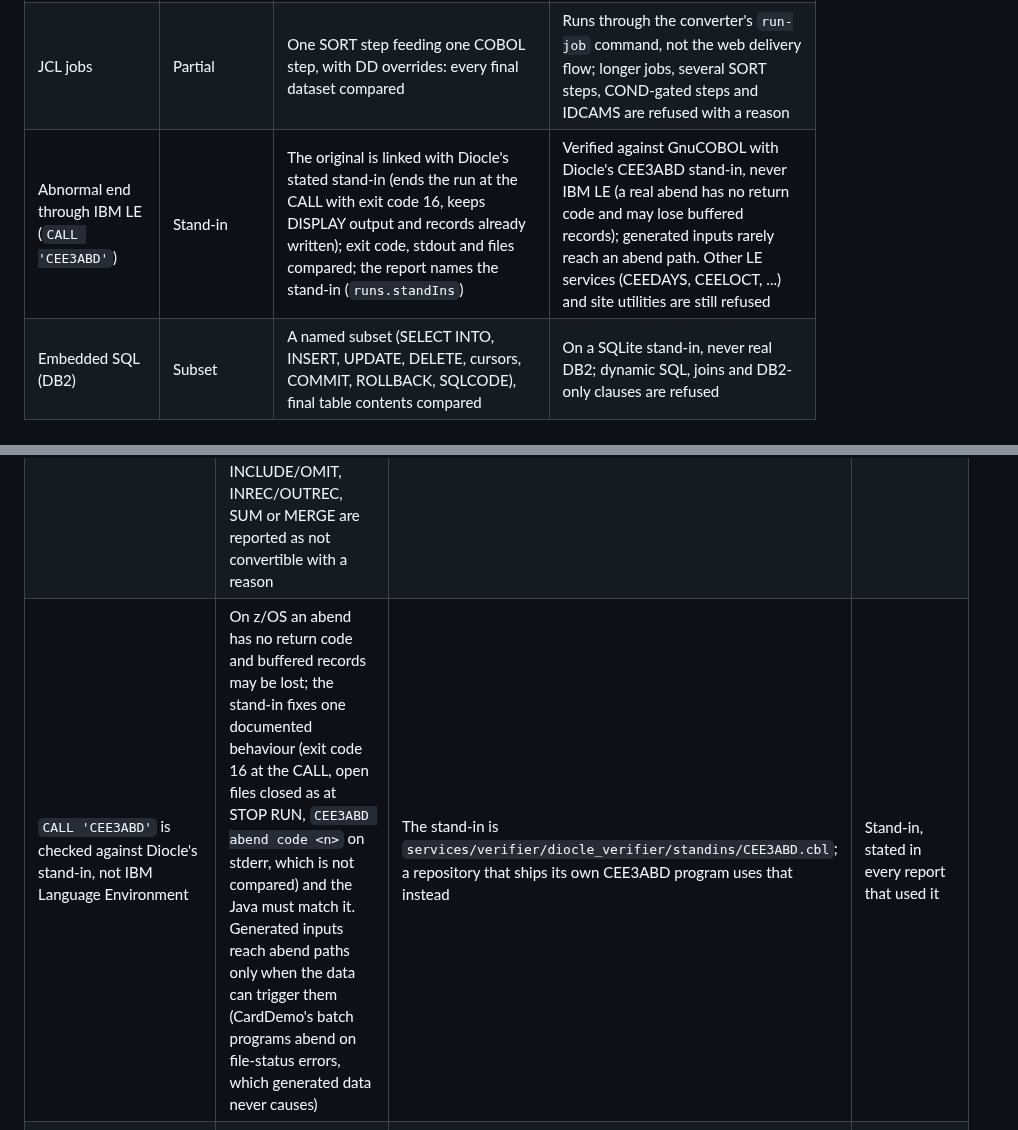
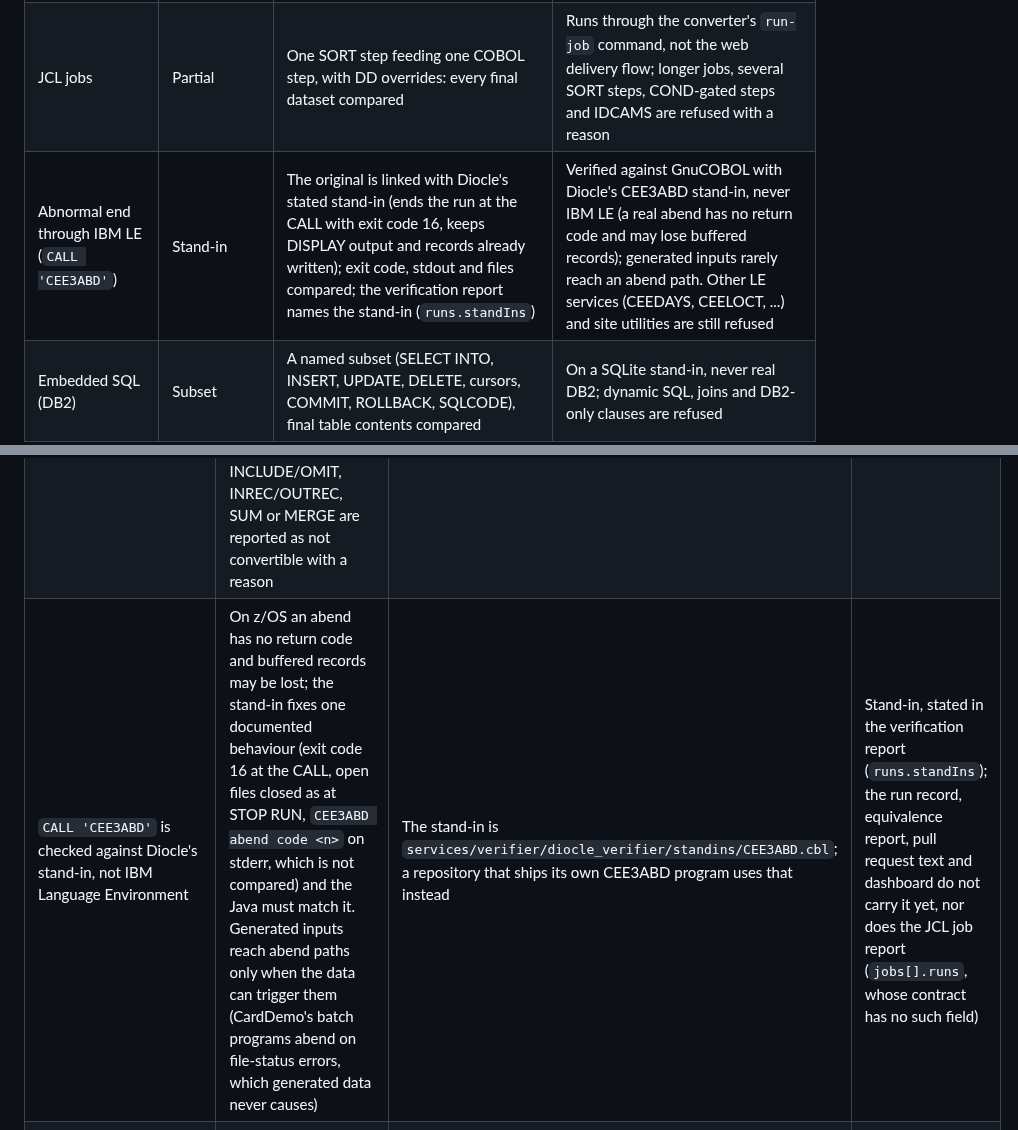
Before and after one commit to Nivetha200111/Diocle, a Markdown page: README.md, 2 parts joined by grey strips. GitHub-like rendering.

```diff
--- a/README.md
+++ b/README.md
@@ -210,7 +210,7 @@ By kind of mainframe artifact, as of Oct 30, 2026 (also on the [Evidence page](h
 | Copybooks (COPY, REPLACING) | Verified | Layouts come from the copybooks; verification and SQL schemas derive from them | Copybooks outside the repository refuse the program with a reason |
 | Static CALLs between programs | Verified | Called programs are translated together and linked into one executable | Dynamic CALLs and calls to programs not in the repository are refused (except `CEE3ABD`, below) |
 | JCL jobs | Partial | One SORT step feeding one COBOL step, with DD overrides: every final dataset compared | Runs through the converter's `run-job` command, not the web delivery flow; longer jobs, several SORT steps, COND-gated steps and IDCAMS are refused with a reason |
-| Abnormal end through IBM LE (`CALL 'CEE3ABD'`) | Stand-in | The original is linked with Diocle's stated stand-in (ends the run at the CALL with exit code 16, keeps DISPLAY output and records already written); exit code, stdout and files compared; the report names the stand-in (`runs.standIns`) | Verified against GnuCOBOL with Diocle's CEE3ABD stand-in, never IBM LE (a real abend has no return code and may lose buffered records); generated inputs rarely reach an abend path. Other LE services (CEEDAYS, CEELOCT, ...) and site utilities are still refused |
+| Abnormal end through IBM LE (`CALL 'CEE3ABD'`) | Stand-in | The original is linked with Diocle's stated stand-in (ends the run at the CALL with exit code 16, keeps DISPLAY output and records already written); exit code, stdout and files compared; the verification report names the stand-in (`runs.standIns`) | Verified against GnuCOBOL with Diocle's CEE3ABD stand-in, never IBM LE (a real abend has no return code and may lose buffered records); generated inputs rarely reach an abend path. Other LE services (CEEDAYS, CEELOCT, ...) and site utilities are still refused |
 | Embedded SQL (DB2) | Subset | A named subset (SELECT INTO, INSERT, UPDATE, DELETE, cursors, COMMIT, ROLLBACK, SQLCODE), final table contents compared | On a SQLite stand-in, never real DB2; dynamic SQL, joins and DB2-only clauses are refused |
 | Keyed files (VSAM KSDS-style) | Experimental | A keyed-file subset compared by key order on GnuCOBOL's indexed-file handler | Merged and the engine has the indexed handler (`cobc --info`: BDB), but no keyed conversion was run on the live site; Berkeley DB, not IBM VSAM |
 | Whole-repository build check | Partial | Compiles every converted program together, flags copybook drift and CALL signature mismatches, and puts a build report in the pull request | Experimental: merged, not checked on the live engine, CI step not yet run on GitHub; JCL step order not checked; customer domain classes are an experimental compile-time check only |
@@ -233,7 +233,7 @@ Every known limit, one row each. Nothing in this table is claimed to work.
 | A program whose original COBOL does not compile under GnuCOBOL `-std=ibm` (for example a missing period after `PROGRAM-ID`, which IBM's compiler accepts) cannot be verified | The oracle is GnuCOBOL; Diocle does not repair or rewrite the original so that it compiles | Visitor imports find this before any model call with a compile-only check in the sandbox, skip the program with the compiler's reason and give its slot to the next compilable program (at most 12 checked per import; skipped if the sandbox is unavailable). Other paths (CLI runs, owner deliveries) find it only after the first translator call, where the run stops with that reason | Known limitation |
 | DISPLAY-only and OPEN I-O programs are accepted from what the source says, not from a run | A program whose DISPLAY (or REWRITE) never fires on the generated inputs, or that prints something nondeterministic such as `FUNCTION RANDOM`, cannot certify, and this is found only at verification time, after the translator call has been paid for | Both shapes have been through real Muse Spark conversions in the headline measurement ([docs/MEASUREMENT.md](docs/MEASUREMENT.md)): TXNLIST (display-only) passed 3 of 3 first translations and was certified, LDGRWRT (OPEN I-O) passed 1 of 3 and was certified after one repair round, FEEPOST (CALL identifier) passed 3 of 3 and was certified. A display-only program is compared on one run of its output (TXNLIST compared 1 case), not on a thousand inputs | Supported, with these limits |
 | JCL jobs convert end to end in one shape only | One SORT step (`SORT FIELDS=` with character keys, optional `OPTION EQUALS`) feeding one COBOL step. Jobs with three or more steps, several SORT steps, COND-gated steps, numeric (ZD/PD/BI) sort keys, INCLUDE/OMIT, INREC/OUTREC, SUM or MERGE are reported as not convertible with a reason | The job-level check runs through the converter CLI (`python -m diocle_converter run-job SAMPLE_WITH_JCL`, which calls `diocle_verifier.jobs.verify_job`) | Partial; not wired into the web delivery flow |
-| `CALL 'CEE3ABD'` is checked against Diocle's stand-in, not IBM Language Environment | On z/OS an abend has no return code and buffered records may be lost; the stand-in fixes one documented behaviour (exit code 16 at the CALL, open files closed as at STOP RUN, `CEE3ABD abend code <n>` on stderr, which is not compared) and the Java must match it. Generated inputs reach abend paths only when the data can trigger them (CardDemo's batch programs abend on file-status errors, which generated data never causes) | The stand-in is `services/verifier/diocle_verifier/standins/CEE3ABD.cbl`; a repository that ships its own CEE3ABD program uses that instead | Stand-in, stated in every report that used it |
+| `CALL 'CEE3ABD'` is checked against Diocle's stand-in, not IBM Language Environment | On z/OS an abend has no return code and buffered records may be lost; the stand-in fixes one documented behaviour (exit code 16 at the CALL, open files closed as at STOP RUN, `CEE3ABD abend code <n>` on stderr, which is not compared) and the Java must match it. Generated inputs reach abend paths only when the data can trigger them (CardDemo's batch programs abend on file-status errors, which generated data never causes) | The stand-in is `services/verifier/diocle_verifier/standins/CEE3ABD.cbl`; a repository that ships its own CEE3ABD program uses that instead | Stand-in, stated in the verification report (`runs.standIns`); the run record, equivalence report, pull request text and dashboard do not carry it yet, nor does the JCL job report (`jobs[].runs`, whose contract has no such field) |
 | Without golden files the oracle is GnuCOBOL, not IBM Enterprise COBOL | GnuCOBOL can differ from IBM in edge cases (intermediate precision, NUMPROC, hex float arithmetic) | Golden-file replay judges the Java against captured mainframe output where it exists | No real mainframe output has been tested yet |
 | SQL schemas are checked on SQLite only | Alphanumeric fields that carry binary bytes (LOW-VALUES, a REDEFINES over packed data) would need BYTEA/BINARY in PostgreSQL or DB2, and a record type split behind a REDEFINES is kept as the shared bytes, not as typed columns per variant | None | Known limitation |
 | The breaker agent attacks single-file programs only | Its input design is per record layout. In the frozen evaluation it broke CHQCLR after the program had passed 1,000 held-out inputs (fee 20.00 vs 0.00 and debit -121.23 vs 0.00; fixed and re-certified); both records carry malformed numeric content (a leading space, letters in a numeric field), so this shows agreement with GnuCOBOL's handling of bad data, not proven IBM behaviour | None | Known limitation |
```
Also changed, not shown: docs/HANDOFF.md (+3 -1 lines), services/verifier/README.md (+4 -1 lines).
